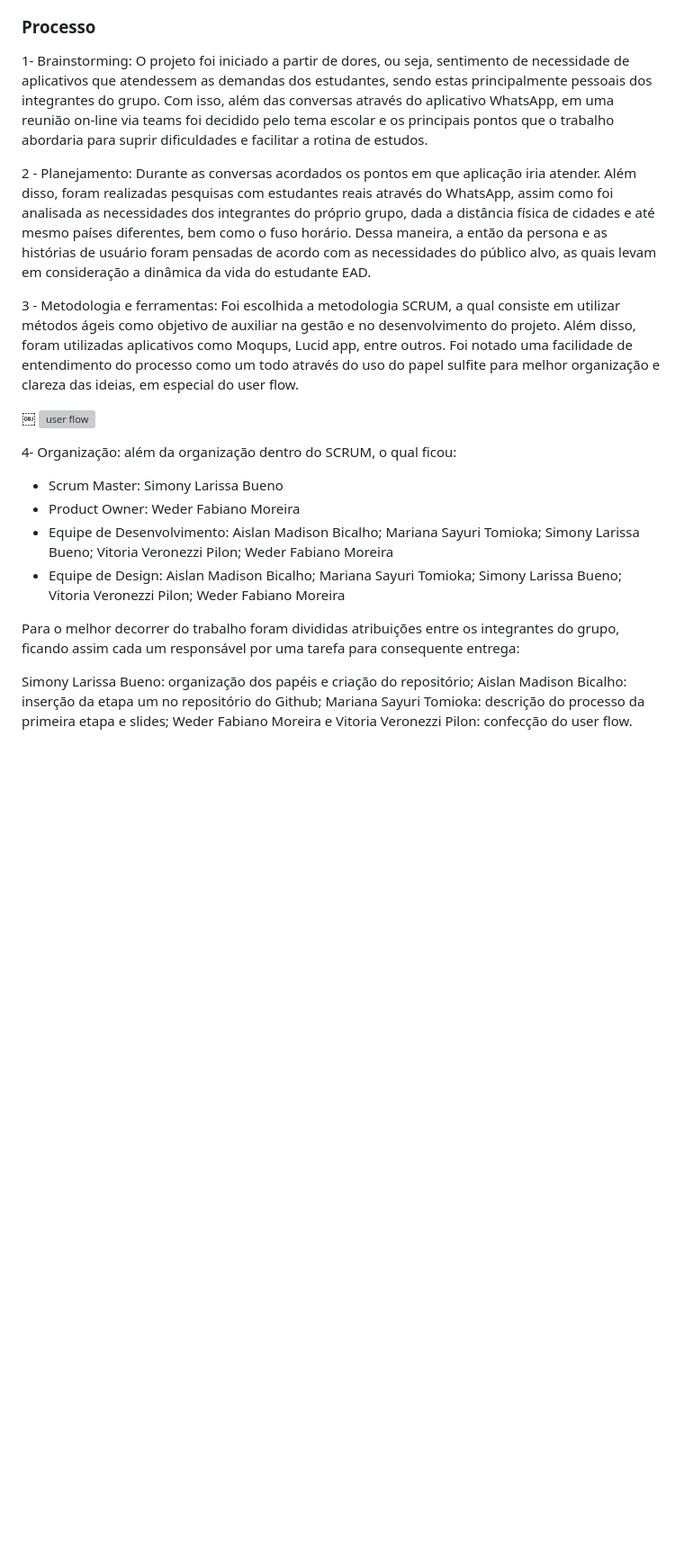
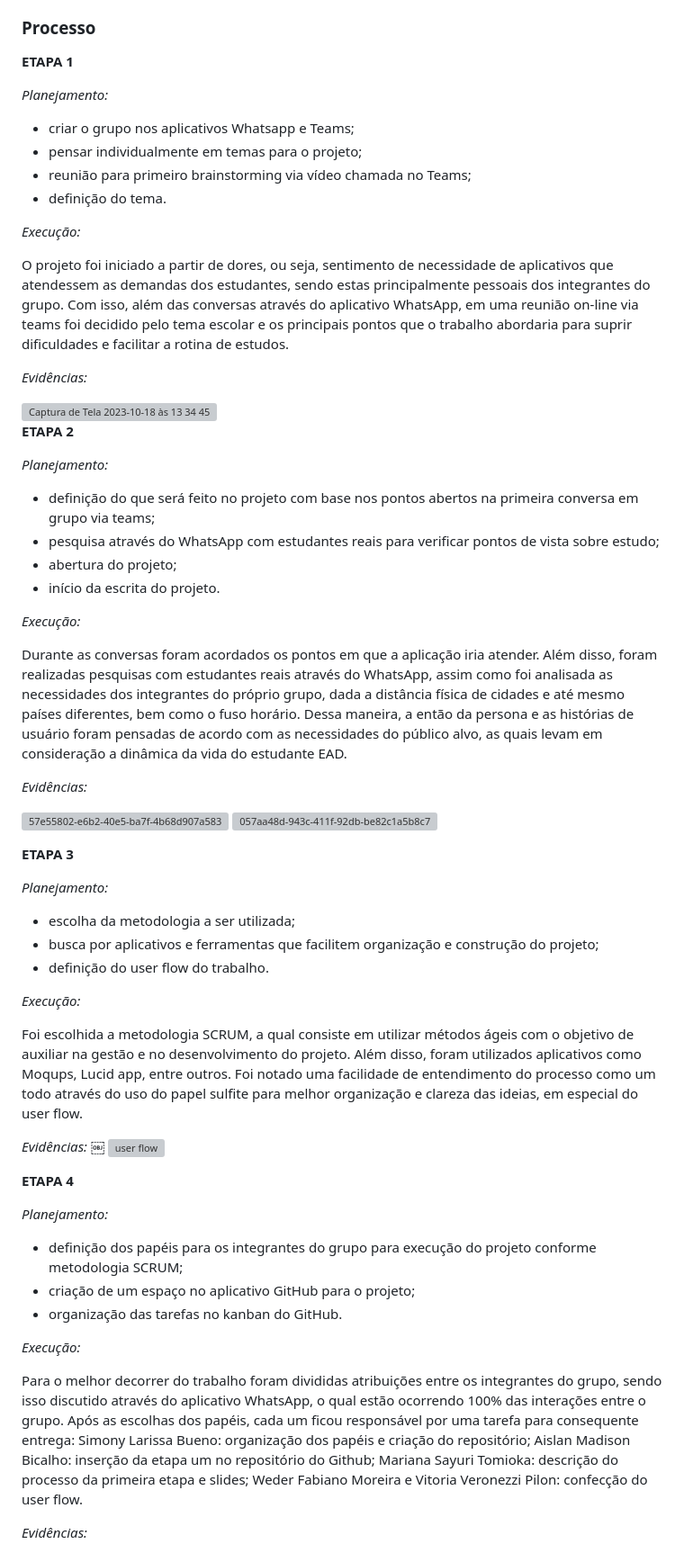
Before and after one commit to ICEI-PUC-Minas-PMV-ADS/pmv-ads-2023-2-e1-proj-web-t6-grupo-2-turma-6, a Markdown page: documentos/03-Metodologia.md, the part around the change printed below. Shown: that part at 90% size. Drawn GitHub-style; blank space fills up the shorter version; grey boxes are pictures that could not be loaded.

```diff
--- a/documentos/03-Metodologia.md
+++ b/documentos/03-Metodologia.md
@@ -18,27 +18,83 @@ A equipe utiliza o Scrum como base para definição do processo de desenvolvimen
 
 
 ### Processo
-1- Brainstorming: O projeto foi iniciado a partir de dores, ou seja, sentimento de necessidade de aplicativos que atendessem as demandas dos estudantes, sendo estas principalmente pessoais dos integrantes do grupo. Com isso, além das conversas através do aplicativo WhatsApp, em uma reunião on-line via teams foi decidido pelo tema escolar e os principais pontos que o trabalho abordaria para suprir dificuldades e facilitar a rotina de estudos.
 
-2 - Planejamento: Durante as conversas acordados os pontos em que aplicação iria atender. Além disso, foram realizadas pesquisas com estudantes reais através do WhatsApp, assim como foi analisada as necessidades dos integrantes do próprio grupo, dada a distância física de cidades e até mesmo países diferentes, bem como o fuso horário. Dessa maneira, a então da persona e as histórias de usuário foram pensadas de acordo com as necessidades do público alvo, as quais levam em consideração a dinâmica da vida do estudante EAD.
+**ETAPA 1**
 
-3 - Metodologia e ferramentas:  Foi escolhida a metodologia SCRUM, a qual consiste em utilizar métodos ágeis como objetivo de auxiliar na gestão e no desenvolvimento do projeto. Além disso, foram utilizadas aplicativos como Moqups, Lucid app, entre outros. Foi notado uma facilidade de entendimento do processo como um todo através do uso do papel sulfite para melhor organização e clareza das ideias, em especial do user flow.
 
+_Planejamento:_
+
+* criar o grupo nos aplicativos Whatsapp e Teams;
+* pensar individualmente em temas para o projeto;
+* reunião para primeiro brainstorming via vídeo chamada no Teams;
+* definição do tema.
+
+
+_Execução:_
+
+O projeto foi iniciado a partir de dores, ou seja, sentimento de necessidade de aplicativos que atendessem as demandas dos estudantes, sendo estas principalmente pessoais dos integrantes do grupo. Com isso, além das conversas através do aplicativo WhatsApp, em uma reunião on-line via teams foi decidido pelo tema escolar e os principais pontos que o trabalho abordaria para suprir dificuldades e facilitar a rotina de estudos.
+
+
+_Evidências:_
+
+<img width="593" alt="Captura de Tela 2023-10-18 às 13 34 45" src="https://github.com/ICEI-PUC-Minas-PMV-ADS/pmv-ads-2023-2-e1-proj-web-t6-grupo-2-turma-6/assets/145720675/fb55e3a8-9cb9-4ac1-8379-72d299e6ec07">
+
+
+**ETAPA 2**
+
+
+_Planejamento:_
+
+* definição do que será feito no projeto com base nos pontos abertos na primeira conversa em grupo via teams;
+* pesquisa através do WhatsApp com estudantes reais para verificar pontos de vista sobre estudo;
+* abertura do projeto;
+* início da escrita do projeto.
+
+_Execução:_
+
+Durante as conversas foram acordados os pontos em que a aplicação iria atender. Além disso, foram realizadas pesquisas com estudantes reais através do WhatsApp, assim como foi analisada as necessidades dos integrantes do próprio grupo, dada a distância física de cidades e até mesmo países diferentes, bem como o fuso horário. Dessa maneira, a então da persona e as histórias de usuário foram pensadas de acordo com as necessidades do público alvo, as quais levam em consideração a dinâmica da vida do estudante EAD.
+
+_Evidências:_
+
+![57e55802-e6b2-40e5-ba7f-4b68d907a583](https://github.com/ICEI-PUC-Minas-PMV-ADS/pmv-ads-2023-2-e1-proj-web-t6-grupo-2-turma-6/assets/145720675/67087598-35d2-402a-9bcf-bf6bbeb4d86e)
+![057aa48d-943c-411f-92db-be82c1a5b8c7](https://github.com/ICEI-PUC-Minas-PMV-ADS/pmv-ads-2023-2-e1-proj-web-t6-grupo-2-turma-6/assets/145720675/cf847042-3d8a-44f0-a52c-e58801a8d288)
+
+**ETAPA 3**
+
+
+_Planejamento:_
+
+* escolha da metodologia a ser utilizada;
+* busca por aplicativos e ferramentas que facilitem organização e construção do projeto;
+* definição do user flow do trabalho.
+
+_Execução:_
+
+Foi escolhida a metodologia SCRUM, a qual consiste em utilizar métodos ágeis com o objetivo de auxiliar na gestão e no desenvolvimento do projeto. Além disso, foram utilizados aplicativos como Moqups, Lucid app, entre outros. Foi notado uma facilidade de entendimento do processo como um todo através do uso do papel sulfite para melhor organização e clareza das ideias, em especial do user flow.
+
+
+_Evidências:_
 ￼
 ![user flow](https://github.com/ICEI-PUC-Minas-PMV-ADS/pmv-ads-2023-2-e1-proj-web-t6-grupo-2-turma-6/assets/145720675/2f7ff08b-91ba-4e5a-8819-5a74df2dc6fd)
 
 
 
-4-  Organização: além da organização dentro do SCRUM, o qual ficou:
 
-* Scrum Master: Simony Larissa Bueno
-* Product Owner: Weder Fabiano Moreira
-* Equipe de Desenvolvimento: Aislan Madison Bicalho; Mariana Sayuri Tomioka; Simony Larissa Bueno; Vitoria Veronezzi Pilon; Weder Fabiano Moreira
-* Equipe de Design: Aislan Madison Bicalho; Mariana Sayuri Tomioka; Simony Larissa Bueno; Vitoria Veronezzi Pilon; Weder Fabiano Moreira
 
-Para o melhor decorrer do trabalho foram divididas atribuições entre os integrantes do grupo, ficando assim cada um responsável por uma tarefa para consequente entrega:
+**ETAPA 4**
 
-Simony Larissa Bueno: organização dos papéis e criação do repositório;
-Aislan Madison Bicalho: inserção da etapa um no repositório do Github;
-Mariana Sayuri Tomioka: descrição do processo da primeira etapa e slides;
-Weder Fabiano Moreira e Vitoria Veronezzi Pilon: confecção do user flow.
+_Planejamento:_
+
+* definição dos papéis para os integrantes do grupo para execução do projeto conforme metodologia SCRUM;
+* criação de um espaço no aplicativo GitHub para o projeto;
+* organização das tarefas no kanban do GitHub.
+
+
+_Execução:_
+
+Para o melhor decorrer do trabalho foram divididas atribuições entre os integrantes do grupo, sendo isso discutido através do aplicativo WhatsApp, o qual estão ocorrendo 100% das interações entre o grupo. Após as escolhas dos papéis, cada um ficou responsável por uma tarefa para consequente entrega:
+Simony Larissa Bueno: organização dos papéis e criação do repositório; Aislan Madison Bicalho: inserção da etapa um no repositório do Github; Mariana Sayuri Tomioka: descrição do processo da primeira etapa e slides; Weder Fabiano Moreira e Vitoria Veronezzi Pilon: confecção do user flow.
+
+
+_Evidências:_
+
```
Also changed, not shown: other parts of documentos/03-Metodologia.md (+1 -3 lines).
